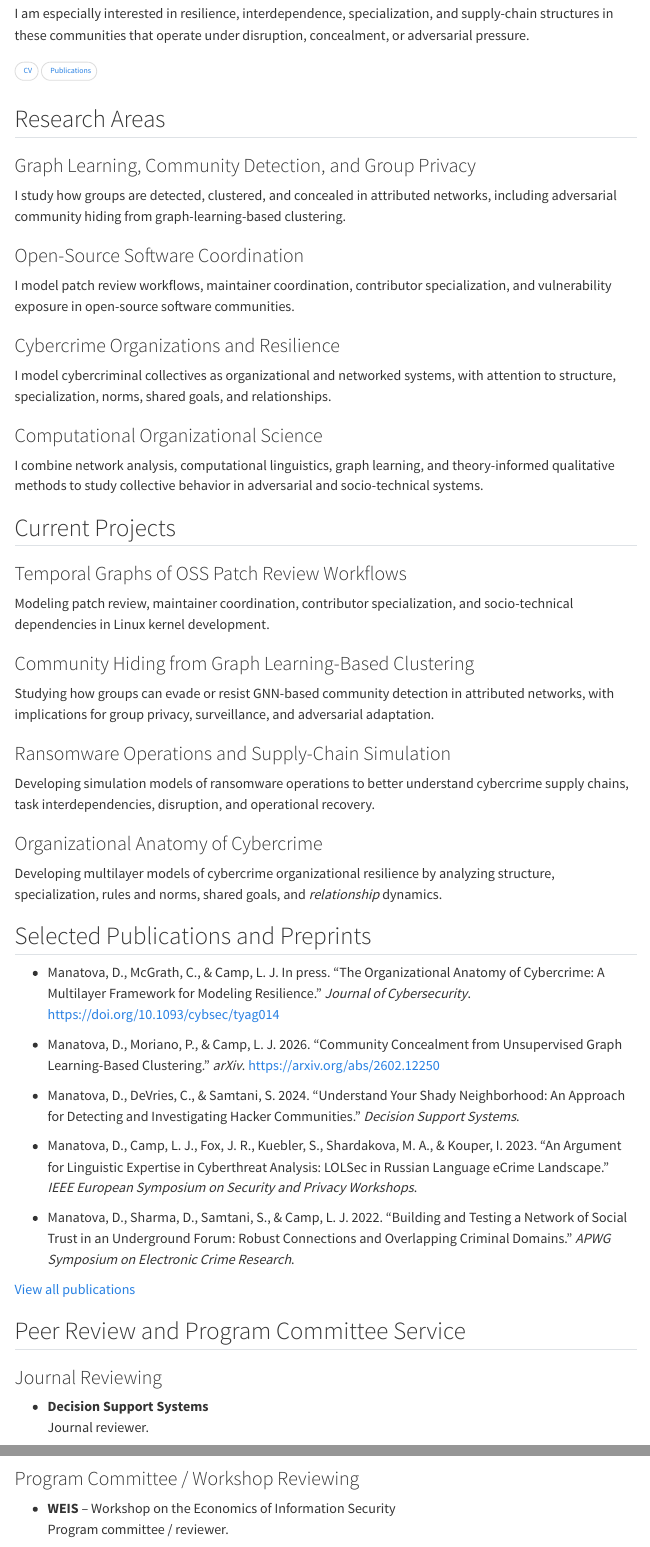
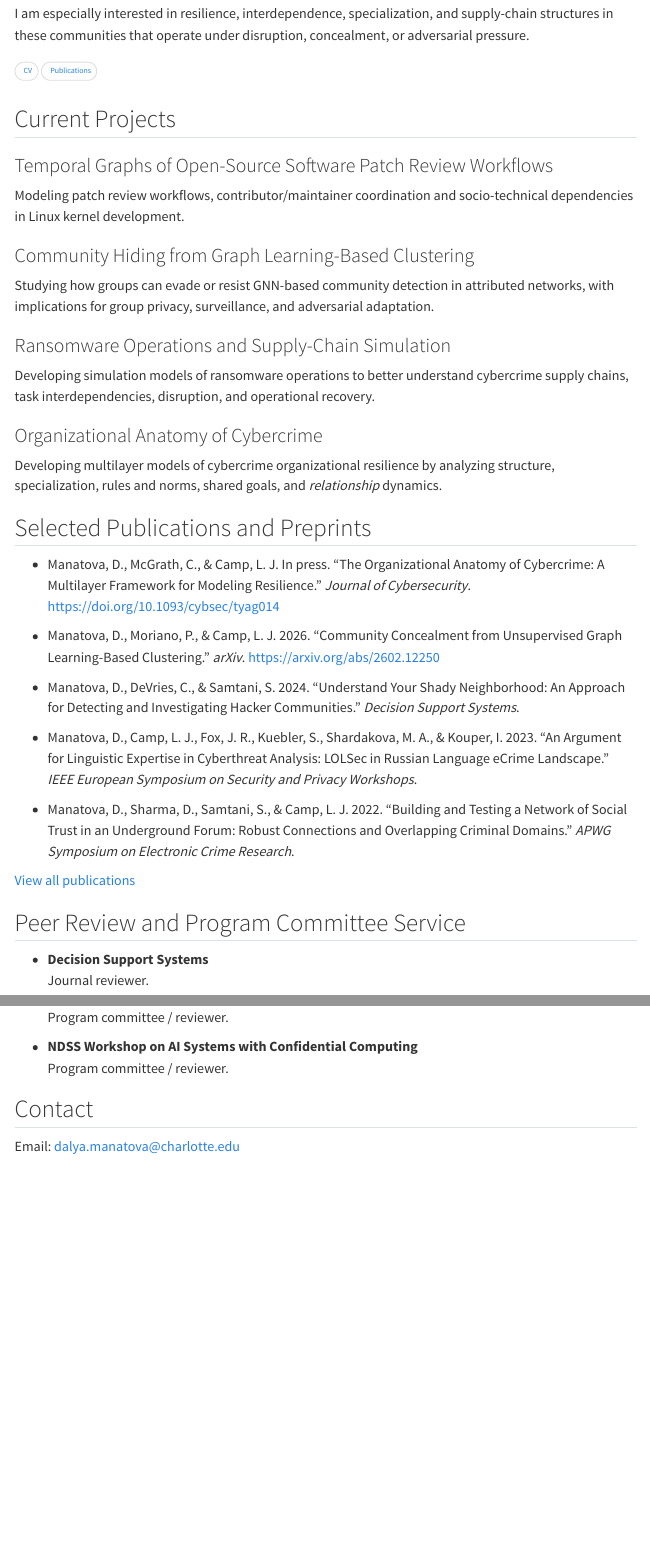
Before and after one commit to dalyapraz/dalyapraz.github.io, a Quarto document (index.qmd): the page in a window 1100 px wide, from 320 px down, and a second part further down, joined at a grey line. Rendered offline with R 4.5, knitr and Pandoc in place of Quarto, with nearby package versions; menus at the side of the page are left out.

Commit message:
updates of the main page

```diff
--- a/index.qmd
+++ b/index.qmd
@@ -19,29 +19,31 @@
   <a href="cv.qmd"><i class="bi bi-file-earmark-text"></i> CV</a>
   <a href="publications.qmd"><i class="bi bi-journal-text"></i> Publications</a>
 </div>
+<!--
 ## Research Areas
 
 ### Graph Learning, Community Detection, and Group Privacy
 
-I study how groups are detected, clustered, and concealed in attributed networks, including adversarial community hiding from graph-learning-based clustering.
+I study how groups or clusters are detected and can they be concealed in attributed networks, i.e., adversarial community hiding from graph-learning-based clustering.
 
 ### Open-Source Software Coordination
 
-I model patch review workflows, maintainer coordination, contributor specialization, and vulnerability exposure in open-source software communities.
+I model patch review workflows and contributor/maintainer coordination in open-source software (OSS) communities, and how it affect the security of OSS.
 
 ### Cybercrime Organizations and Resilience
 
-I model cybercriminal collectives as organizational and networked systems, with attention to structure, specialization, norms, shared goals, and relationships.
+I model cybercriminal collectives as organizational and networked systems, using organizational dimensions: structure, specialization, norms, shared goals, and relationships.
 
 ### Computational Organizational Science
 
 I combine network analysis, computational linguistics, graph learning, and theory-informed qualitative methods to study collective behavior in adversarial and socio-technical systems.
+-->
 
 ## Current Projects
 
-### Temporal Graphs of OSS Patch Review Workflows
+### Temporal Graphs of Open-Source Software Patch Review Workflows
 
-Modeling patch review, maintainer coordination, contributor specialization, and socio-technical dependencies in Linux kernel development.
+Modeling patch review workflows, contributor/maintainer coordination and socio-technical dependencies in Linux kernel development.
 
 ### Community Hiding from Graph Learning-Based Clustering
 
@@ -71,12 +73,8 @@
 
 ## Peer Review and Program Committee Service
 
-### Journal Reviewing
-
 - **Decision Support Systems**
   Journal reviewer.
-
-### Program Committee / Workshop Reviewing
 
 - **WEIS** -- Workshop on the Economics of Information Security
   Program committee / reviewer.
```
Also changed, not shown: teaching-service.qmd (+0 -4 lines), .quarto/idx/index.qmd.json, .quarto/idx/teaching-service.qmd.json, index.qmd (4 more changed lines), 4 other files.
